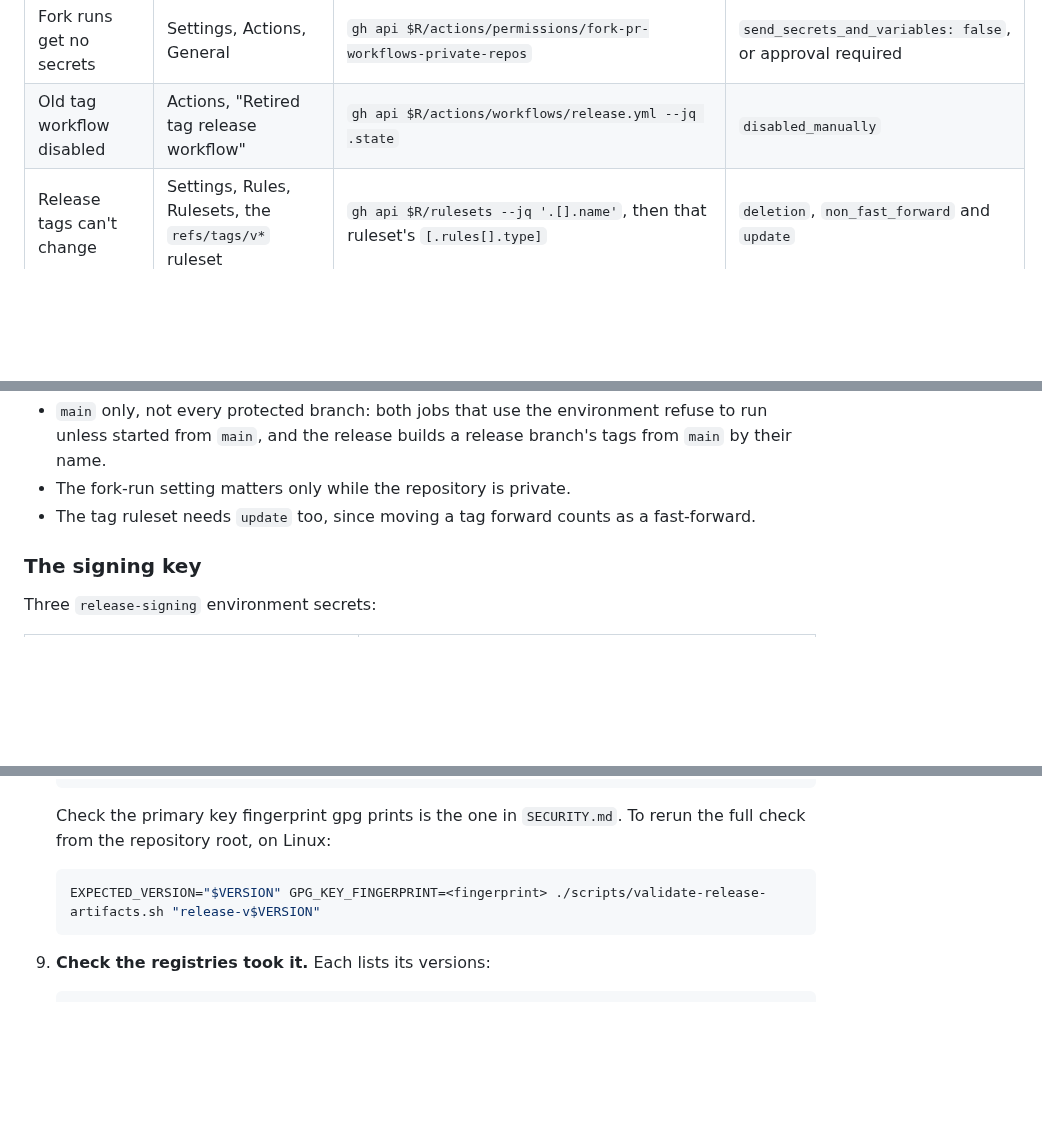
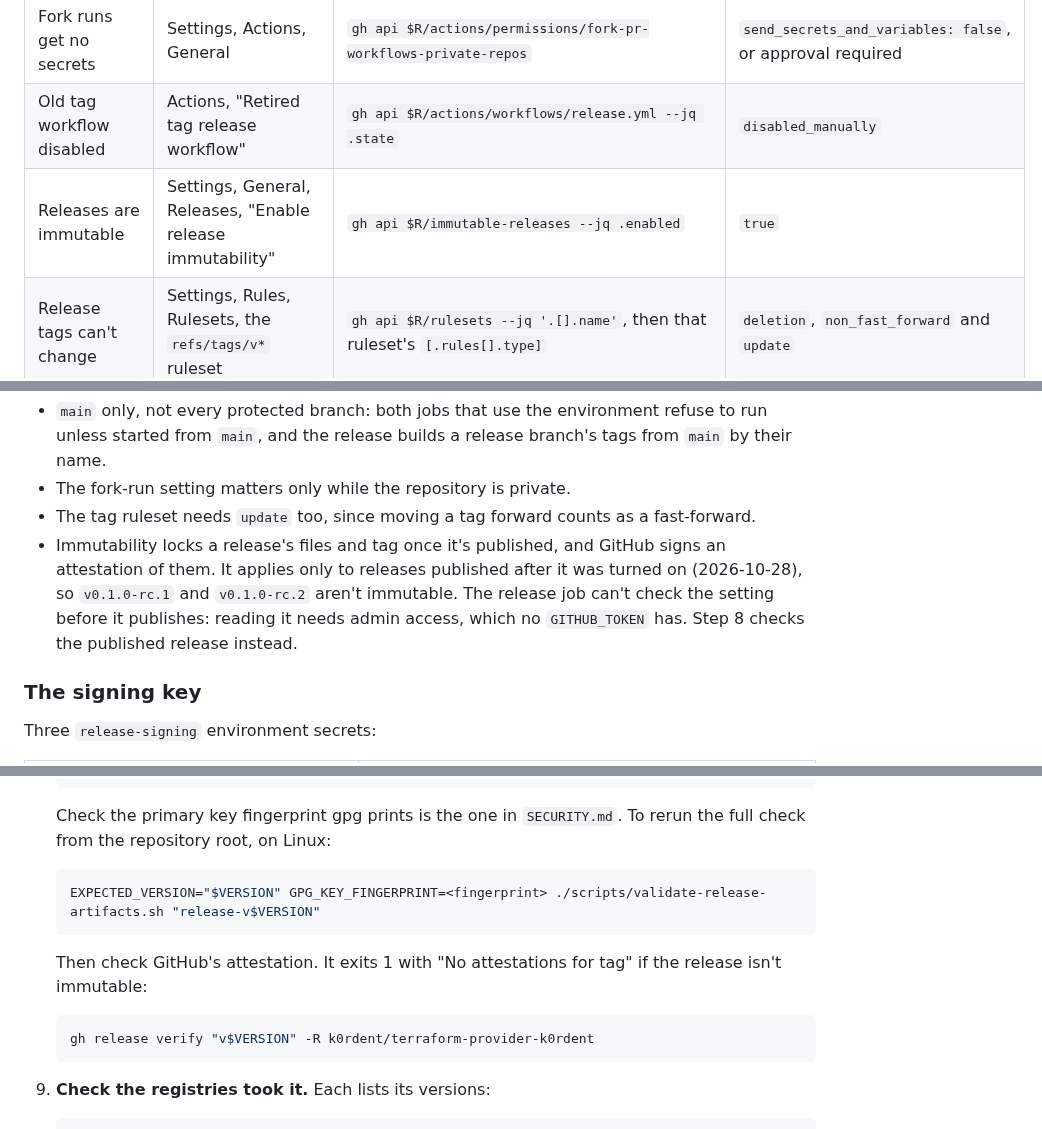
Before and after one commit to k0rdent/terraform-provider-k0rdent, a Markdown page: RELEASE.md, 3 parts joined by grey strips. GitHub-like rendering; blank space fills up the shorter version.

Commit message:
List release immutability in the repository settings, check it after publishing
Immutable releases were turned on 2026-10-28. The settings table gains its
row. The dispatch can't read the setting, since the endpoint needs admin
access and GITHUB_TOKEN has no administration permission, so step 8 runs
gh release verify on the published release. It exits 1 on v0.1.0-rc.2,
which predates the setting.

````diff
--- a/RELEASE.md
+++ b/RELEASE.md
@@ -36,6 +36,7 @@ Each needs a repository admin. Check them before a release.
 | Deploys from `main` only | `release-signing`, Deployment branches, "Selected branches and tags" | `gh api $R/environments/release-signing/deployment-branch-policies --jq '[.branch_policies[] \| {name, type}]'` | `[{"name":"main","type":"branch"}]`, and `.deployment_branch_policy` shows `custom_branch_policies: true` |
 | Fork runs get no secrets | Settings, Actions, General | `gh api $R/actions/permissions/fork-pr-workflows-private-repos` | `send_secrets_and_variables: false`, or approval required |
 | Old tag workflow disabled | Actions, "Retired tag release workflow" | `gh api $R/actions/workflows/release.yml --jq .state` | `disabled_manually` |
+| Releases are immutable | Settings, General, Releases, "Enable release immutability" | `gh api $R/immutable-releases --jq .enabled` | `true` |
 | Release tags can't change | Settings, Rules, Rulesets, the `refs/tags/v*` ruleset | `gh api $R/rulesets --jq '.[].name'`, then that ruleset's `[.rules[].type]` | `deletion`, `non_fast_forward` and `update` |
 | `main` protected | Settings, Rules | `gh api $R/rules/branches/main --jq '[.[].type]'` | A pull request with one approval, signed commits, the `CI` check, no force push |
 | Release branches protected | Settings, Rules, a ruleset on `refs/heads/release-v*` | `gh api $R/rules/branches/release-v0.1.x --jq '[.[].type]'` | The same as `main`, plus `deletion`. The dispatch refuses a branch without `pull_request` with one approval or more, `required_signatures`, `required_status_checks` including `CI`, `non_fast_forward` and `deletion` |
@@ -46,6 +47,12 @@ Each needs a repository admin. Check them before a release.
 - The fork-run setting matters only while the repository is private.
 - The tag ruleset needs `update` too, since moving a tag forward counts as a
   fast-forward.
+- Immutability locks a release's files and tag once it's published, and
+  GitHub signs an attestation of them. It applies only to releases published
+  after it was turned on (2026-10-28), so `v0.1.0-rc.1` and `v0.1.0-rc.2`
+  aren't immutable. The release job can't check the setting before it
+  publishes: reading it needs admin access, which no `GITHUB_TOKEN` has. Step
+  8 checks the published release instead.
 
 ### The signing key
 
@@ -305,6 +312,13 @@ branch, `release-vMAJOR.MINOR.x`, so `main` can take new work meanwhile.
    EXPECTED_VERSION="$VERSION" GPG_KEY_FINGERPRINT=<fingerprint> ./scripts/validate-release-artifacts.sh "release-v$VERSION"
    ```
 
+   Then check GitHub's attestation. It exits 1 with "No attestations for
+   tag" if the release isn't immutable:
+
+   ```sh
+   gh release verify "v$VERSION" -R k0rdent/terraform-provider-k0rdent
+   ```
+
 9. **Check the registries took it.** Each lists its versions:
 
    ```sh
````
